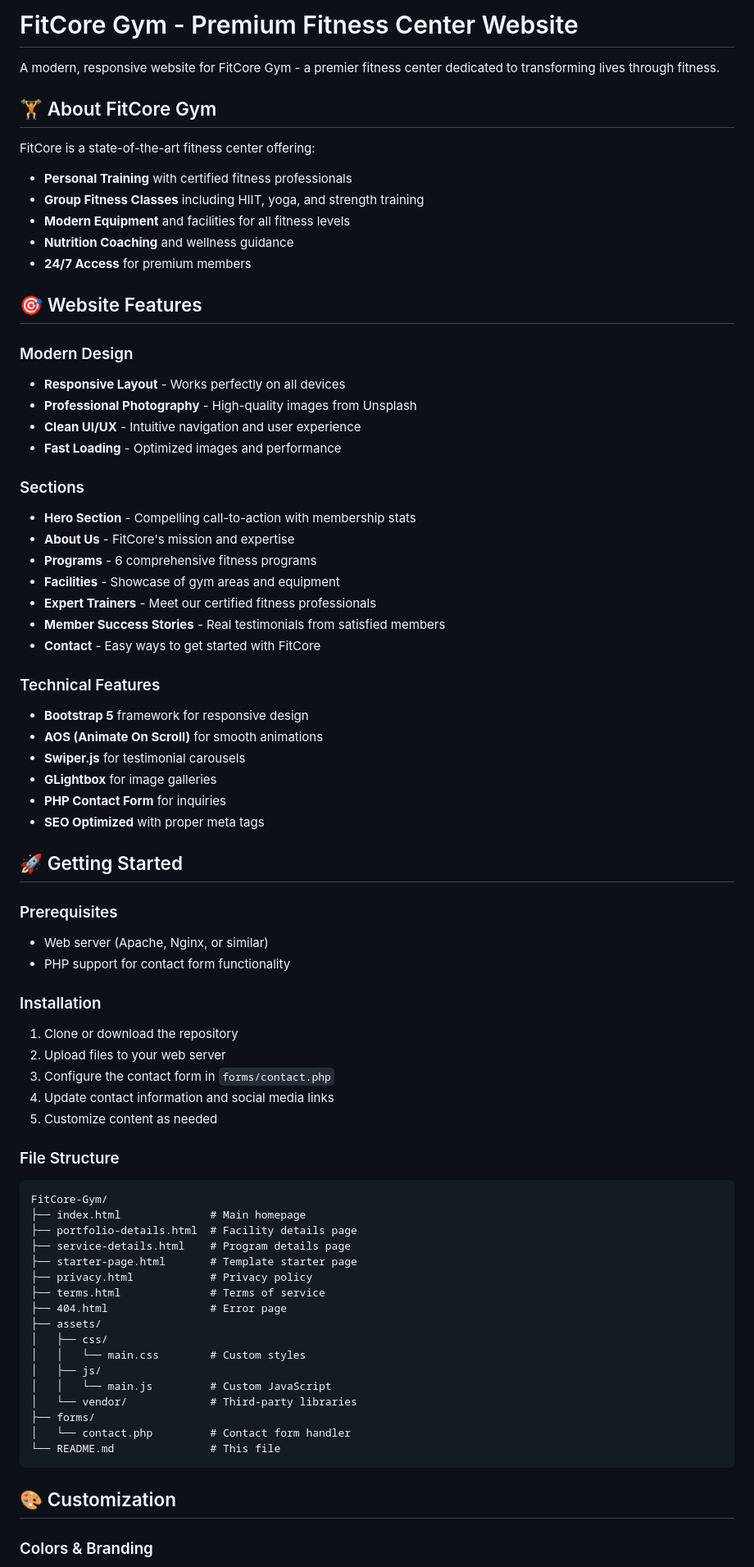
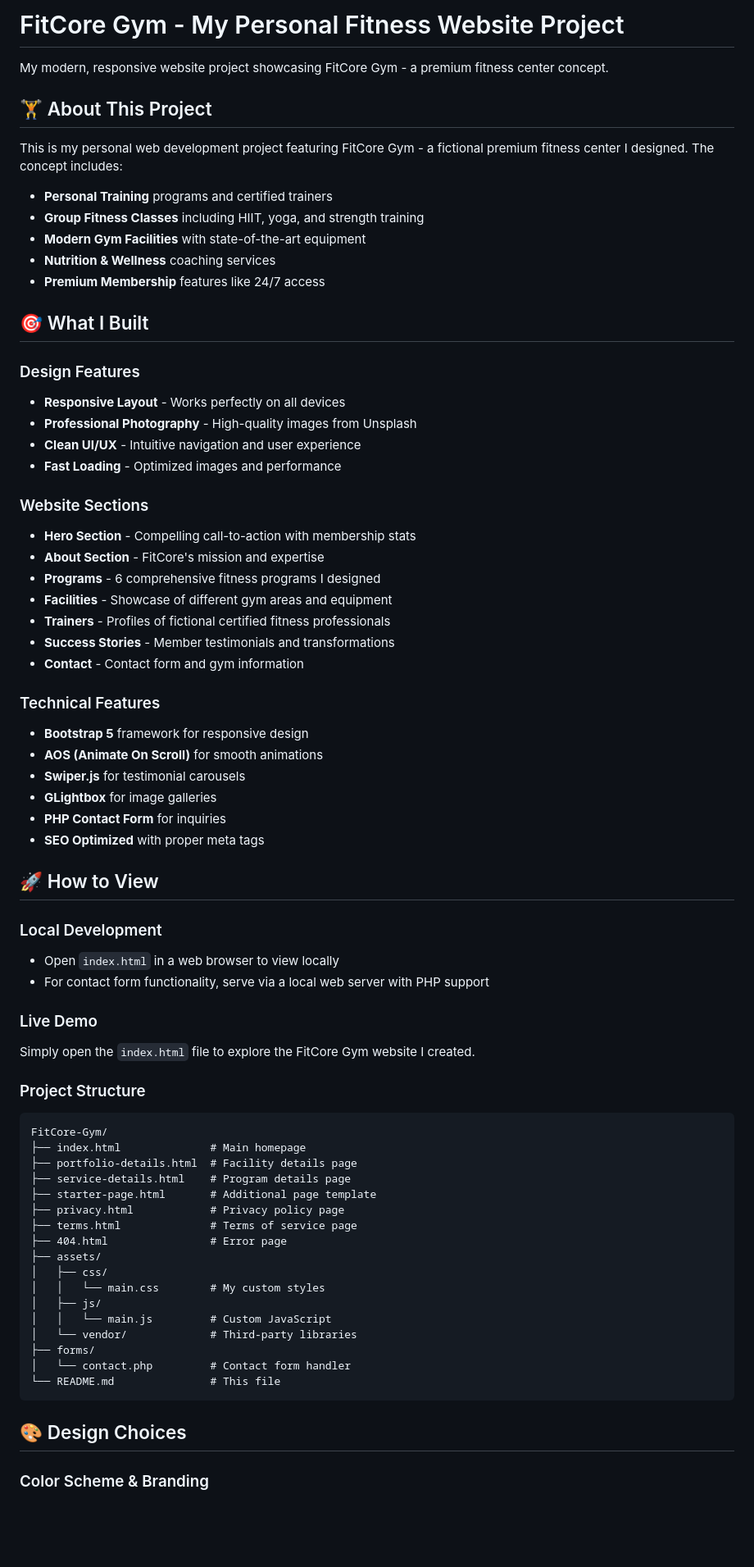
Before and after one commit to johndansu/FitCore, a Markdown page: README.md, the part around one of its changes. Shown at 82% size. GitHub-like rendering; blank space fills up the shorter version.

````diff
--- a/README.md
+++ b/README.md
@@ -1,35 +1,35 @@
-# FitCore Gym - Premium Fitness Center Website
+# FitCore Gym - My Personal Fitness Website Project
 
-A modern, responsive website for FitCore Gym - a premier fitness center dedicated to transforming lives through fitness.
+My modern, responsive website project showcasing FitCore Gym - a premium fitness center concept.
 
-## 🏋️ About FitCore Gym
+## 🏋️ About This Project
 
-FitCore is a state-of-the-art fitness center offering:
+This is my personal web development project featuring FitCore Gym - a fictional premium fitness center I designed. The concept includes:
 
-- **Personal Training** with certified fitness professionals
+- **Personal Training** programs and certified trainers
 - **Group Fitness Classes** including HIIT, yoga, and strength training
-- **Modern Equipment** and facilities for all fitness levels
-- **Nutrition Coaching** and wellness guidance
-- **24/7 Access** for premium members
+- **Modern Gym Facilities** with state-of-the-art equipment
+- **Nutrition & Wellness** coaching services
+- **Premium Membership** features like 24/7 access
 
-## 🎯 Website Features
+## 🎯 What I Built
 
-### Modern Design
+### Design Features
 
 - **Responsive Layout** - Works perfectly on all devices
 - **Professional Photography** - High-quality images from Unsplash
 - **Clean UI/UX** - Intuitive navigation and user experience
 - **Fast Loading** - Optimized images and performance
 
-### Sections
+### Website Sections
 
 - **Hero Section** - Compelling call-to-action with membership stats
-- **About Us** - FitCore's mission and expertise
-- **Programs** - 6 comprehensive fitness programs
-- **Facilities** - Showcase of gym areas and equipment
-- **Expert Trainers** - Meet our certified fitness professionals
-- **Member Success Stories** - Real testimonials from satisfied members
-- **Contact** - Easy ways to get started with FitCore
+- **About Section** - FitCore's mission and expertise
+- **Programs** - 6 comprehensive fitness programs I designed
+- **Facilities** - Showcase of different gym areas and equipment
+- **Trainers** - Profiles of fictional certified fitness professionals
+- **Success Stories** - Member testimonials and transformations
+- **Contact** - Contact form and gym information
 
 ### Technical Features
 
@@ -40,35 +40,31 @@ FitCore is a state-of-the-art fitness center offering:
 - **PHP Contact Form** for inquiries
 - **SEO Optimized** with proper meta tags
 
-## 🚀 Getting Started
+## 🚀 How to View
 
-### Prerequisites
+### Local Development
 
-- Web server (Apache, Nginx, or similar)
-- PHP support for contact form functionality
+- Open `index.html` in a web browser to view locally
+- For contact form functionality, serve via a local web server with PHP support
 
-### Installation
+### Live Demo
 
-1. Clone or download the repository
-2. Upload files to your web server
-3. Configure the contact form in `forms/contact.php`
-4. Update contact information and social media links
-5. Customize content as needed
+Simply open the `index.html` file to explore the FitCore Gym website I created.
 
-### File Structure
+### Project Structure
 
 ```
 FitCore-Gym/
 ├── index.html              # Main homepage
 ├── portfolio-details.html  # Facility details page
 ├── service-details.html    # Program details page
-├── starter-page.html       # Template starter page
-├── privacy.html            # Privacy policy
-├── terms.html              # Terms of service
+├── starter-page.html       # Additional page template
+├── privacy.html            # Privacy policy page
+├── terms.html              # Terms of service page
 ├── 404.html                # Error page
 ├── assets/
 │   ├── css/
-│   │   └── main.css        # Custom styles
+│   │   └── main.css        # My custom styles
 │   ├── js/
 │   │   └── main.js         # Custom JavaScript
 │   └── vendor/             # Third-party libraries
@@ -77,7 +73,7 @@ FitCore-Gym/
 └── README.md               # This file
 ```
 
-## 🎨 Customization
+## 🎨 Design Choices
 
-### Colors & Branding
+### Color Scheme & Branding
 
````
Also changed, not shown: other parts of README.md (+53 -55 lines).
